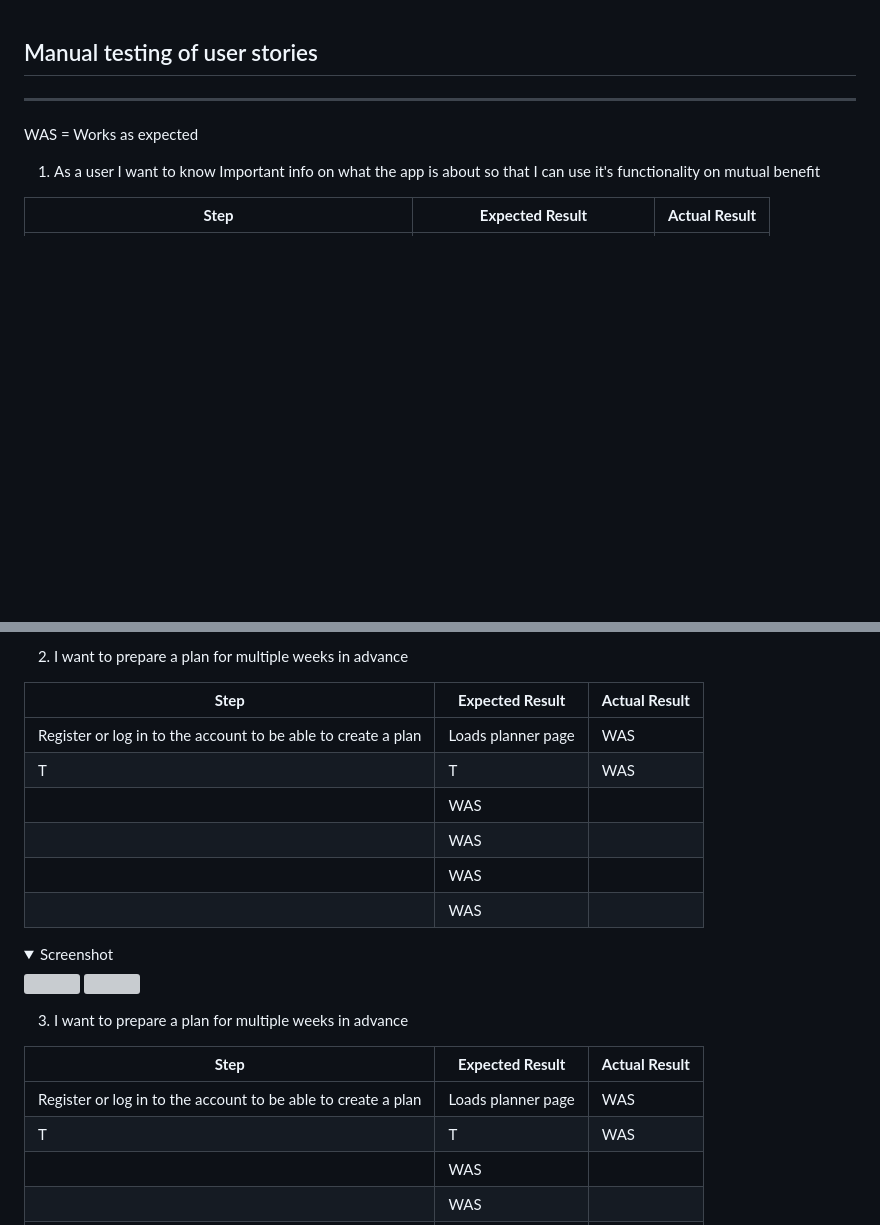
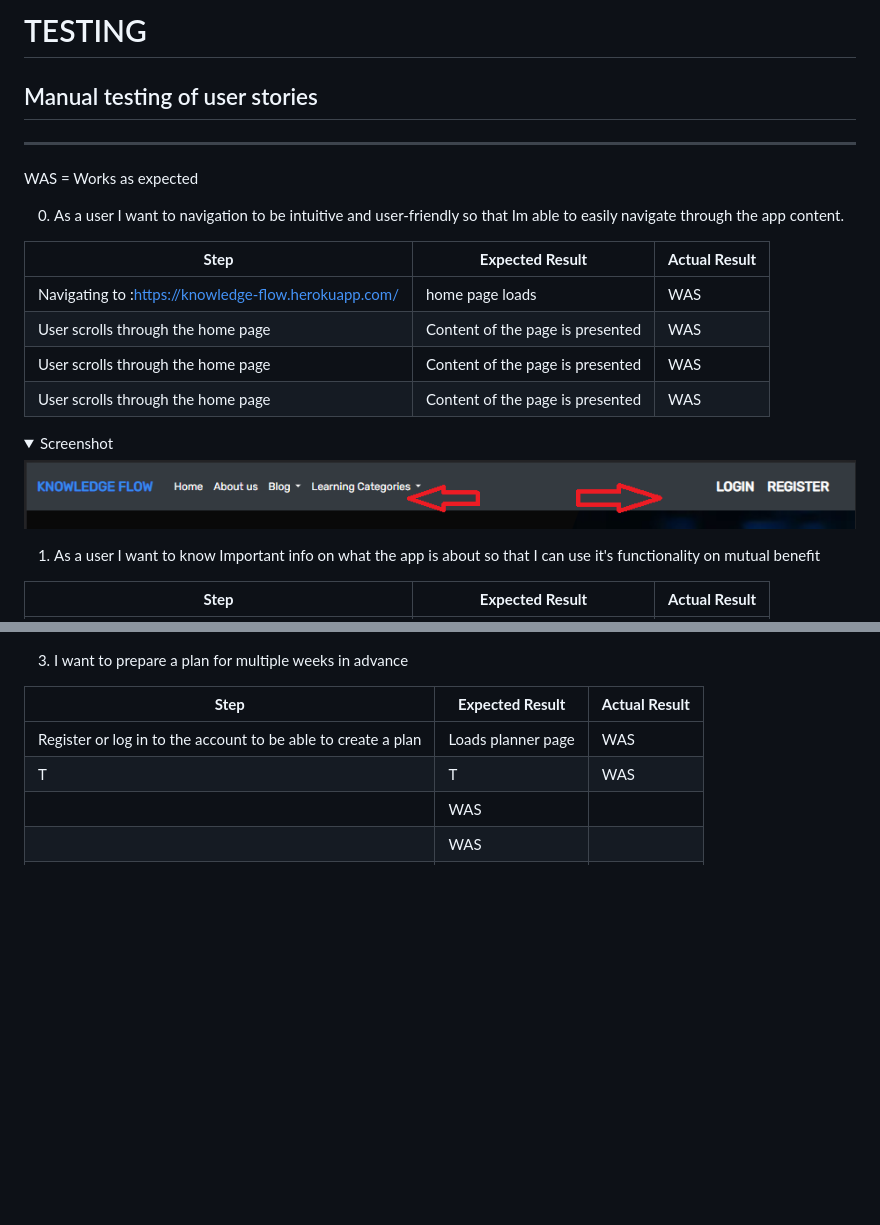
Before and after one commit to rockroman/CI_PP4-Knowledge-Flow, a Markdown page: docs/TESTING.md, 2 parts joined by grey strips. Drawn GitHub-style; pictures changed too: docs/user-story-test/story1new.png (added); folded sections open; blank space fills up the shorter version; grey boxes are pictures that could not be loaded.

```diff
--- a/docs/TESTING.md
+++ b/docs/TESTING.md
@@ -1,3 +1,5 @@
+# TESTING
+
 
 
 
@@ -10,6 +12,21 @@
 WAS = Works as expected
 
 
+0. As a user I want to navigation to be intuitive and user-friendly so that Im able to easily navigate through the app content.
+
+**Step** | **Expected Result** | **Actual Result**
+------------ | ------------ | ------------ |
+Navigating to :https://knowledge-flow.herokuapp.com/ | home page loads | WAS |
+User scrolls through the home page | Content of the page is presented | WAS |
+User scrolls through the home page | Content of the page is presented | WAS |
+User scrolls through the home page | Content of the page is presented | WAS |
+
+
+ <details><summary>Screenshot</summary>
+<img src="./user-story-test/story1new.png" >
+
+</details>
+
 1. As a user I want to know Important info on what the app is about so that I can use it's functionality on mutual benefit
 
 **Step** | **Expected Result** | **Actual Result**
@@ -25,18 +41,4 @@ User scrolls through the home page | Content of the page is presented | WAS |
 
-2. I want to prepare a plan for multiple weeks in advance
-
-**Step** | **Expected Result** | **Actual Result**
------------- | ------------ | ------------ |
-Register or log in to the account to be able to create a plan | Loads planner page | WAS |
- T| T | WAS |
- |  | WAS |
- |  | WAS |
- |  | WAS |
- |  | WAS |
-
- <details><summary>Screenshot</summary>
-<img src="docs/testing/user-stories-testing/user-story-04-a.jpg">
-<img src="docs/testing/user-stories-testing/user-story-04-b.jpg">
 </details>
 
 3. I want to prepare a plan for multiple weeks in advance
```
Also changed, not shown: other parts of docs/TESTING.md (+2 -3 lines), README.md (+32 -0 lines), docs/bugs/bad-request-image-issue.png (added), docs/bugs/migration-error1.png (added), docs/user-story-test/story1a.png (added), 1 other file.
